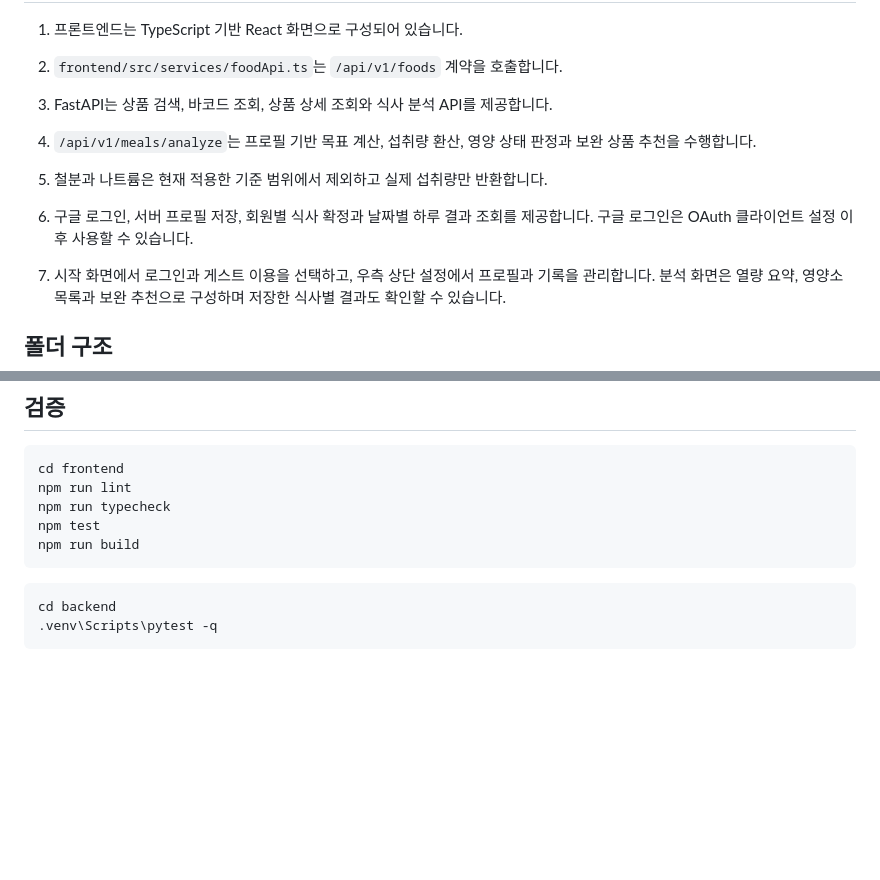
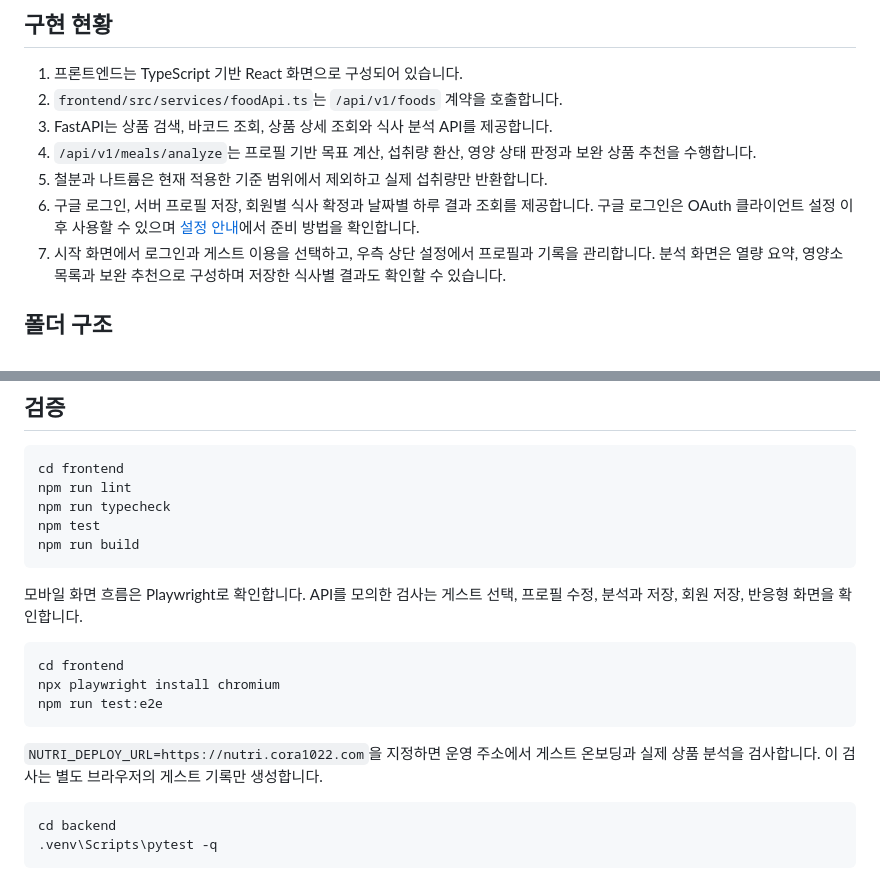
Before and after one commit to cora1022/nutri-kids-project, a Markdown page: README.md, 2 parts joined by grey strips. Drawn GitHub-style; blank space fills up the shorter version.

````diff
--- a/README.md
+++ b/README.md
@@ -116,8 +116,7 @@ cd backend
 3. FastAPI는 상품 검색, 바코드 조회, 상품 상세 조회와 식사 분석 API를 제공합니다.
 4. `/api/v1/meals/analyze`는 프로필 기반 목표 계산, 섭취량 환산, 영양 상태 판정과 보완 상품 추천을 수행합니다.
 5. 철분과 나트륨은 현재 적용한 기준 범위에서 제외하고 실제 섭취량만 반환합니다.
-6. 구글 로그인, 서버 프로필 저장, 회원별 식사 확정과 날짜별 하루 결과 조회를 제공합니다. 구글 로그인은 OAuth 클라이언트 설정 이후 사용할 수 있습니다.
-
+6. 구글 로그인, 서버 프로필 저장, 회원별 식사 확정과 날짜별 하루 결과 조회를 제공합니다. 구글 로그인은 OAuth 클라이언트 설정 이후 사용할 수 있으며 [설정 안내](docs/google-login.md)에서 준비 방법을 확인합니다.
 7. 시작 화면에서 로그인과 게스트 이용을 선택하고, 우측 상단 설정에서 프로필과 기록을 관리합니다. 분석 화면은 열량 요약, 영양소 목록과 보완 추천으로 구성하며 저장한 식사별 결과도 확인할 수 있습니다.
 
 ## 폴더 구조
@@ -158,6 +157,16 @@ npm test
 npm run build
 ```
 
+모바일 화면 흐름은 Playwright로 확인합니다. API를 모의한 검사는 게스트 선택, 프로필 수정, 분석과 저장, 회원 저장, 반응형 화면을 확인합니다.
+
+```bash
+cd frontend
+npx playwright install chromium
+npm run test:e2e
+```
+
+`NUTRI_DEPLOY_URL=https://nutri.cora1022.com`을 지정하면 운영 주소에서 게스트 온보딩과 실제 상품 분석을 검사합니다. 이 검사는 별도 브라우저의 게스트 기록만 생성합니다.
+
 ```powershell
 cd backend
 .venv\Scripts\pytest -q
````
Also changed, not shown: docs/api-contract.md (+1 -1 lines), docs/design/ui-concept-20261028-v1-prompt.md (added, +40 -0 lines), docs/design/ui-implementation-20261028.md (added, +14 -0 lines), docs/design/deployed-ui-20261028/production-daily.png (added), docs/design/deployed-ui-20261028/production-entry.png (added), docs/design/deployed-ui-20261028/production-result.png (added), docs/design/deployed-ui-20261028/production-settings.png (added), 1 other file.
